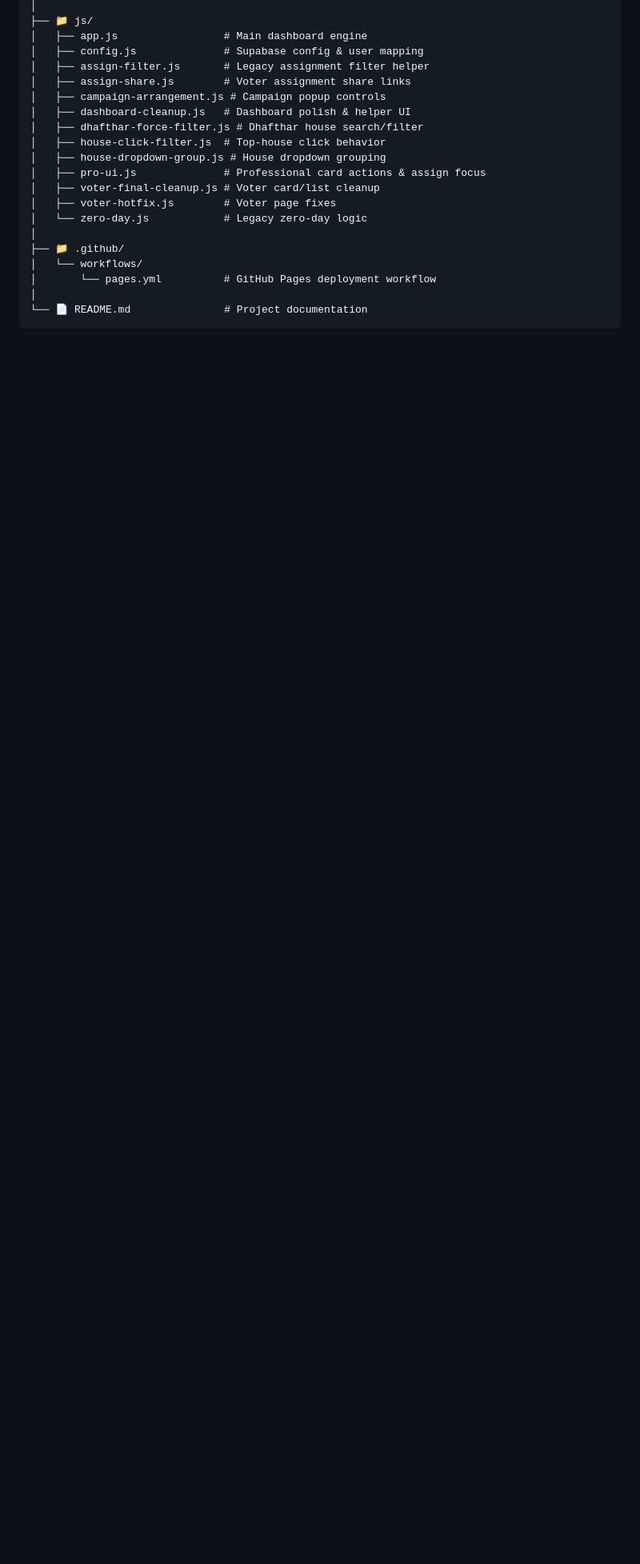
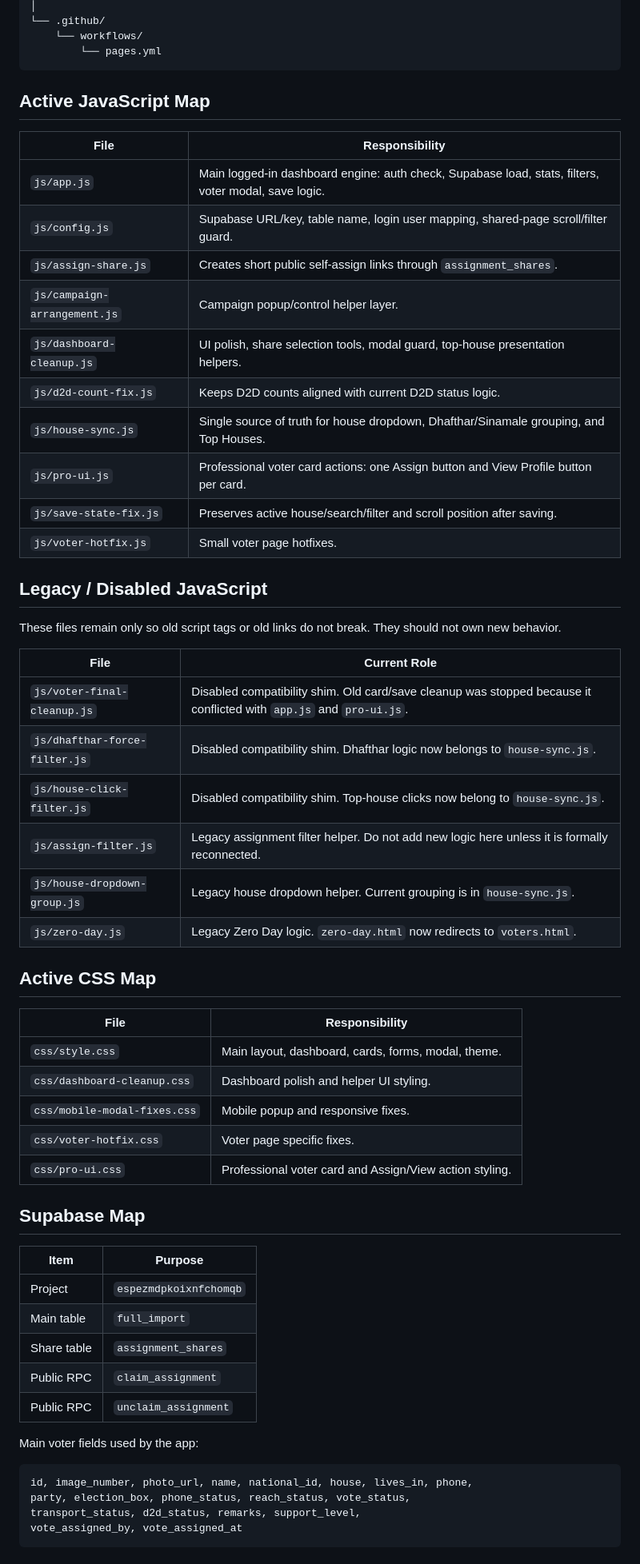
Before and after one commit to naappe/votelist2026, a Markdown page: README.md, the part around one of its changes. Shown at 80% size. GitHub-like rendering; blank space fills up the shorter version.

````diff
--- a/README.md
+++ b/README.md
@@ -45,21 +63,63 @@ votelist2026/
 │
-├── 📁 js/
-│   ├── app.js                 # Main dashboard engine
-│   ├── config.js              # Supabase config & user mapping
-│   ├── assign-filter.js       # Legacy assignment filter helper
-│   ├── assign-share.js        # Voter assignment share links
-│   ├── campaign-arrangement.js # Campaign popup controls
-│   ├── dashboard-cleanup.js   # Dashboard polish & helper UI
-│   ├── dhafthar-force-filter.js # Dhafthar house search/filter
-│   ├── house-click-filter.js  # Top-house click behavior
-│   ├── house-dropdown-group.js # House dropdown grouping
-│   ├── pro-ui.js              # Professional card actions & assign focus
-│   ├── voter-final-cleanup.js # Voter card/list cleanup
-│   ├── voter-hotfix.js        # Voter page fixes
-│   └── zero-day.js            # Legacy zero-day logic
-│
-├── 📁 .github/
-│   └── workflows/
-│       └── pages.yml          # GitHub Pages deployment workflow
-│
-└── 📄 README.md               # Project documentation
+└── .github/
+    └── workflows/
+        └── pages.yml
+```
+
+## Active JavaScript Map
+
+| File | Responsibility |
+|---|---|
+| `js/app.js` | Main logged-in dashboard engine: auth check, Supabase load, stats, filters, voter modal, save logic. |
+| `js/config.js` | Supabase URL/key, table name, login user mapping, shared-page scroll/filter guard. |
+| `js/assign-share.js` | Creates short public self-assign links through `assignment_shares`. |
+| `js/campaign-arrangement.js` | Campaign popup/control helper layer. |
+| `js/dashboard-cleanup.js` | UI polish, share selection tools, modal guard, top-house presentation helpers. |
+| `js/d2d-count-fix.js` | Keeps D2D counts aligned with current D2D status logic. |
+| `js/house-sync.js` | Single source of truth for house dropdown, Dhafthar/Sinamale grouping, and Top Houses. |
+| `js/pro-ui.js` | Professional voter card actions: one Assign button and View Profile button per card. |
+| `js/save-state-fix.js` | Preserves active house/search/filter and scroll position after saving. |
+| `js/voter-hotfix.js` | Small voter page hotfixes. |
+
+## Legacy / Disabled JavaScript
+
+These files remain only so old script tags or old links do not break. They should not own new behavior.
+
+| File | Current Role |
+|---|---|
+| `js/voter-final-cleanup.js` | Disabled compatibility shim. Old card/save cleanup was stopped because it conflicted with `app.js` and `pro-ui.js`. |
+| `js/dhafthar-force-filter.js` | Disabled compatibility shim. Dhafthar logic now belongs to `house-sync.js`. |
+| `js/house-click-filter.js` | Disabled compatibility shim. Top-house clicks now belong to `house-sync.js`. |
+| `js/assign-filter.js` | Legacy assignment filter helper. Do not add new logic here unless it is formally reconnected. |
+| `js/house-dropdown-group.js` | Legacy house dropdown helper. Current grouping is in `house-sync.js`. |
+| `js/zero-day.js` | Legacy Zero Day logic. `zero-day.html` now redirects to `voters.html`. |
+
+## Active CSS Map
+
+| File | Responsibility |
+|---|---|
+| `css/style.css` | Main layout, dashboard, cards, forms, modal, theme. |
+| `css/dashboard-cleanup.css` | Dashboard polish and helper UI styling. |
+| `css/mobile-modal-fixes.css` | Mobile popup and responsive fixes. |
+| `css/voter-hotfix.css` | Voter page specific fixes. |
+| `css/pro-ui.css` | Professional voter card and Assign/View action styling. |
+
+## Supabase Map
+
+| Item | Purpose |
+|---|---|
+| Project | `espezmdpkoixnfchomqb` |
+| Main table | `full_import` |
+| Share table | `assignment_shares` |
+| Public RPC | `claim_assignment` |
+| Public RPC | `unclaim_assignment` |
+
+Main voter fields used by the app:
+
+```text
+id, image_number, photo_url, name, national_id, house, lives_in, phone,
+party, election_box, phone_status, reach_status, vote_status,
+transport_status, d2d_status, remarks, support_level,
+vote_assigned_by, vote_assigned_at
+```
+
````
Also changed, not shown: other parts of README.md (+129 -32 lines).
